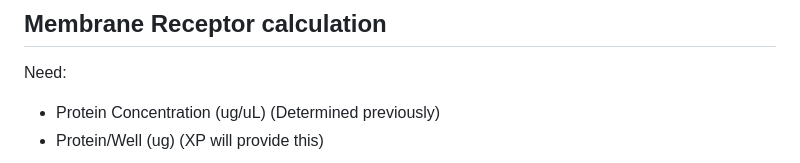
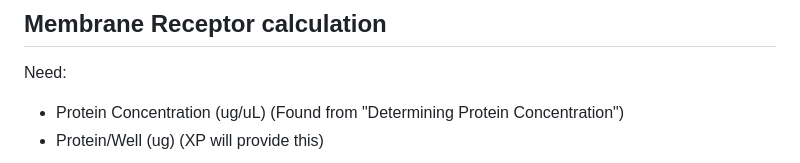
Before and after one commit to Talia-Albert1/PDSP, a Markdown page: Procedures/Saturation Binding SOP.md, the part around the change. Drawn GitHub-style.

Commit message:
grammatical changes

```diff
--- a/Procedures/Saturation Binding SOP.md
+++ b/Procedures/Saturation Binding SOP.md
@@ -94,7 +94,7 @@ Where:
 ## Membrane Receptor calculation
 Need:
 
-* Protein Concentration (ug/uL) (Determined previously)
+* Protein Concentration (ug/uL) (Found from "Determining Protein Concentration")
 * Protein/Well (ug) (XP will provide this)
 
 $$\text{Volume of Protein (uL)} = \frac{\text{Protein/Well (ug)} * 4000 \text{ (uL)}}{ \text{Protein Concentration (ug/uL)} * 75 \text{ (uL)}}$$
```
